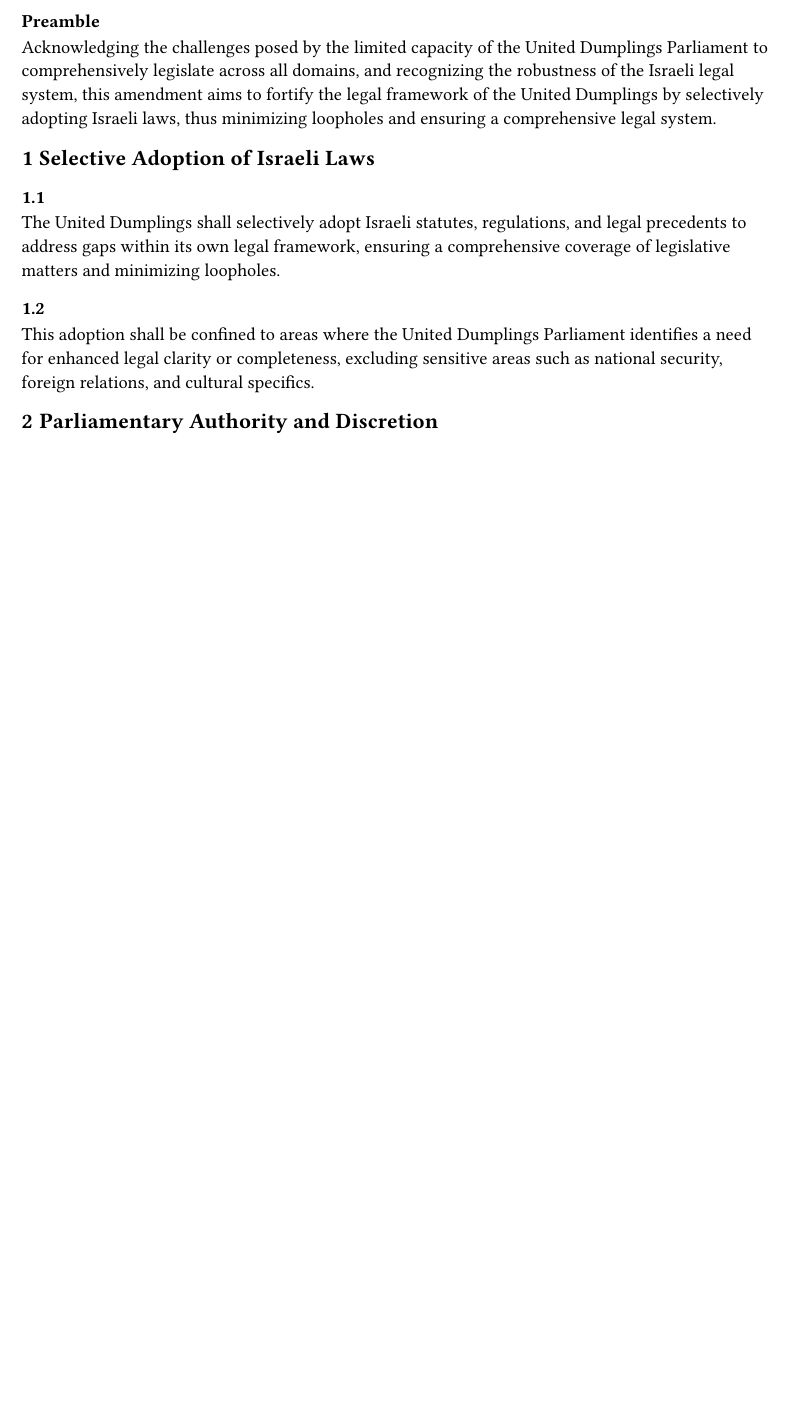
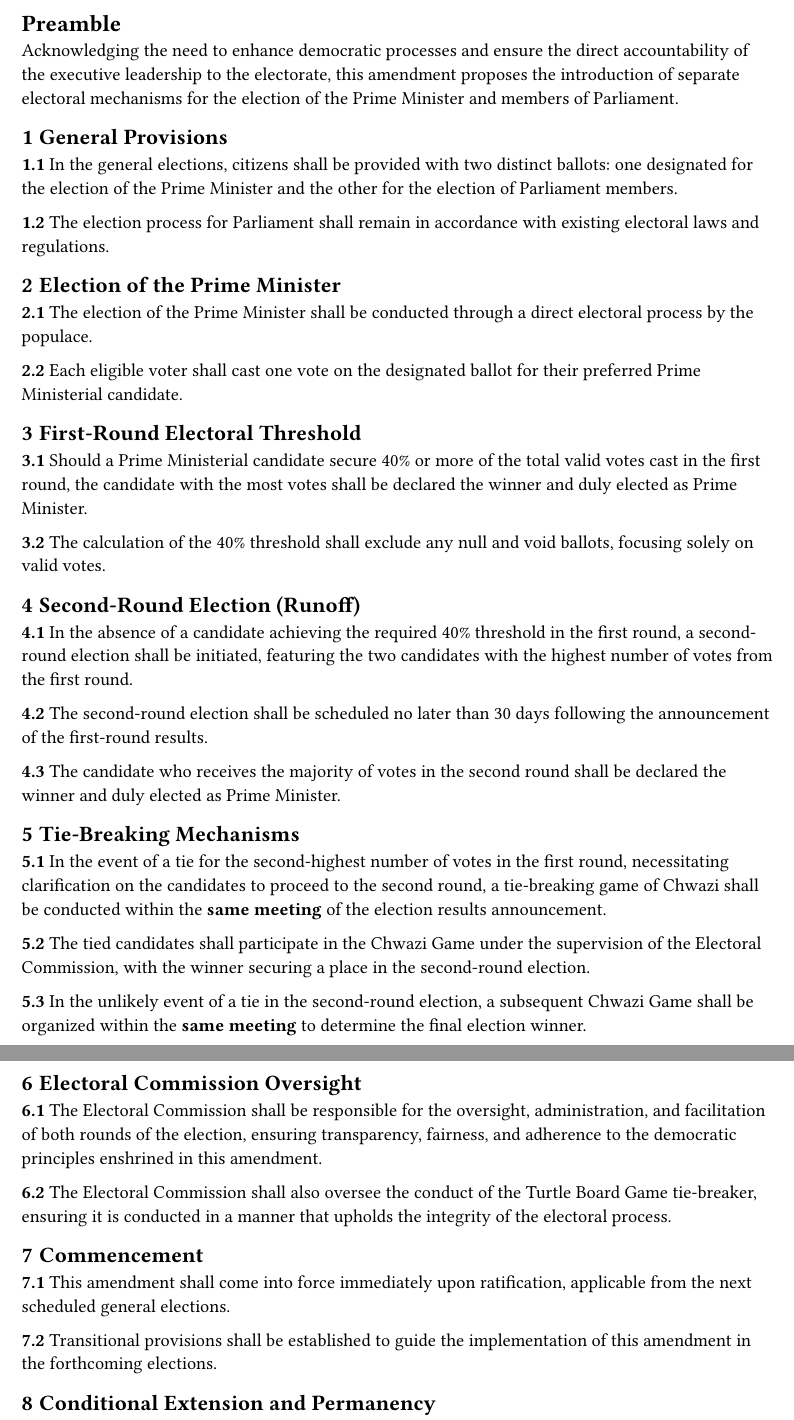
Before and after one commit to IdoWinter/UnitedDumplingsLegislatureArchive, a Typst document (legislature/constitution/direct-elections-pm.typ): part of the page before the commit and two parts of pages 1 and 2 of 2 after it, the two joined at a grey line, cut so that both start at the same text, the shorter picture padded with empty space. Compiled offline with Typst 0.15.

Commit message:
Fix some laws and make formatting better

```diff
--- a/legislature/constitution/direct-elections-pm.typ
+++ b/legislature/constitution/direct-elections-pm.typ
@@ -3,12 +3,66 @@
 #set heading(numbering: "1.1")
 #eng_heb(
 eng: [
-#show: doc => constitutional_amendement_en("Adoption of Israeli Laws for Legal Completeness in the United Dumplings", preamble: [
-  Acknowledging the challenges posed by the limited capacity of the United Dumplings Parliament to comprehensively legislate across all domains, and recognizing the robustness of the Israeli legal system, this amendment aims to fortify the legal framework of the United Dumplings by selectively adopting Israeli laws, thus minimizing loopholes and ensuring a comprehensive legal system.
+#show: doc => constitutional_amendement_en("Separate Elections for Prime Minister and Parliament", preamble: [
+  Acknowledging the need to enhance democratic processes and ensure the direct accountability of the executive leadership to the electorate, this amendment proposes the introduction of separate electoral mechanisms for the election of the Prime Minister and members of Parliament.
 ], doc)
-== Selective Adoption of Israeli Laws
+== General Provisions
 ===
-The United Dumplings shall selectively adopt Israeli statutes, regulations, and legal precedents to address gaps within its own legal framework, ensuring a comprehensive coverage of legislative matters and minimizing loopholes.
+In the general elections, citizens shall be provided with two distinct ballots: one designated for the election of the Prime Minister and the other for the election of Parliament members.
+
 ===
-This adoption shall be confined to areas where the United Dumplings Parliament identifies a need for enhanced legal clarity or completeness, excluding sensitive areas such as national security, foreign relations, and cultural specifics.
-== Parliamentary Authority and Discretion
+The election process for Parliament shall remain in accordance with existing electoral laws and regulations.
+== Election of the Prime Minister
+===
+The election of the Prime Minister shall be conducted through a direct electoral process by the populace.
+
+===
+Each eligible voter shall cast one vote on the designated ballot for their preferred Prime Ministerial candidate.
+
+== First-Round Electoral Threshold
+
+===
+Should a Prime Ministerial candidate secure 40% or more of the total valid votes cast in the first round, the candidate with the most votes shall be declared the winner and duly elected as Prime Minister.
+
+===
+The calculation of the 40% threshold shall exclude any null and void ballots, focusing solely on valid votes.
+
+== Second-Round Election (Runoff)
+
+===
+In the absence of a candidate achieving the required 40% threshold in the first round, a second-round election shall be initiated, featuring the two candidates with the highest number of votes from the first round.
+
+===
+The second-round election shall be scheduled no later than 30 days following the announcement of the first-round results.
+
+===
+The candidate who receives the majority of votes in the second round shall be declared the winner and duly elected as Prime Minister.
+
+== Tie-Breaking Mechanisms
+
+===
+In the event of a tie for the second-highest number of votes in the first round, necessitating clarification on the candidates to proceed to the second round, a tie-breaking game of Chwazi shall be conducted within the *same meeting* of the election results announcement.
+
+===
+The tied candidates shall participate in the Chwazi Game under the supervision of the Electoral Commission, with the winner securing a place in the second-round election.
+
+===
+In the unlikely event of a tie in the second-round election, a subsequent Chwazi Game shall be organized within the *same meeting* to determine the final election winner.
+
+== Electoral Commission Oversight
+
+===
+The Electoral Commission shall be responsible for the oversight, administration, and facilitation of both rounds of the election, ensuring transparency, fairness, and adherence to the democratic principles enshrined in this amendment.
+
+===
+The Electoral Commission shall also oversee the conduct of the Turtle Board Game tie-breaker, ensuring it is conducted in a manner that upholds the integrity of the electoral process.
+
+== Commencement
+
+===
+This amendment shall come into force immediately upon ratification, applicable from the next scheduled general elections.
+
+===
+Transitional provisions shall be established to guide the implementation of this amendment in the forthcoming elections.
+
+== Conditional Extension and Permanency
```
Also changed, not shown: legislature/book_of_laws.typ (+1 -0 lines), legislature/constitution/israeli-laws-adoption.typ (+13 -0 lines), legislature/templates.typ (+5 -0 lines), legislature/constitution/direct-elections-pm.typ (15 more changed lines).
